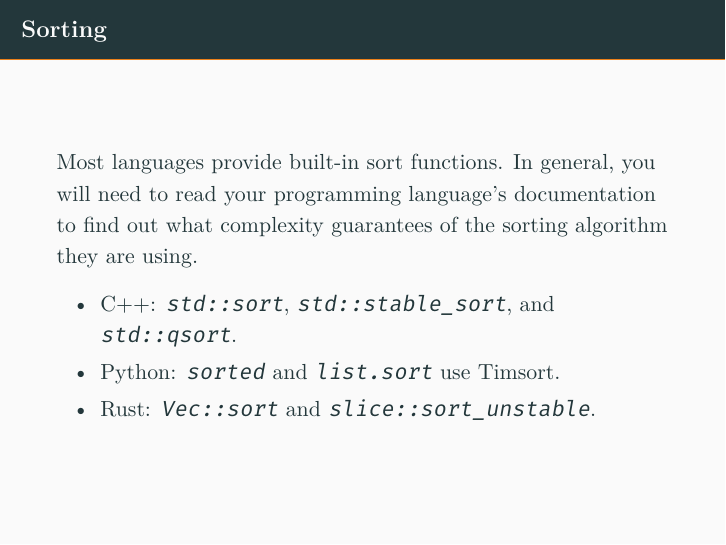
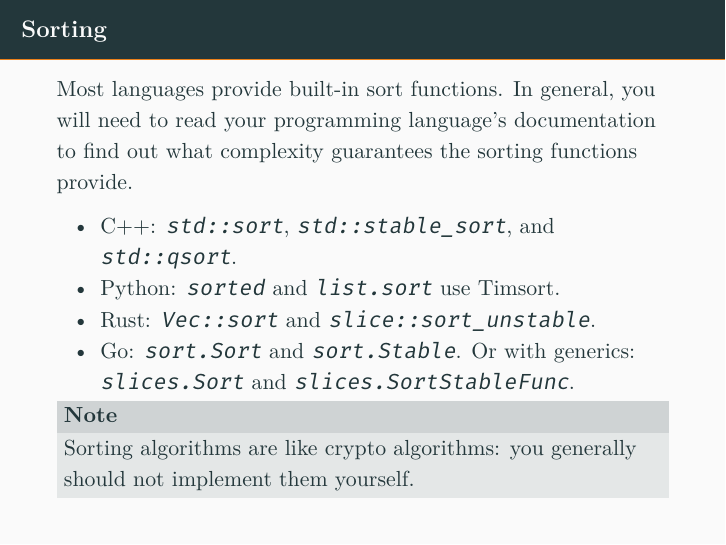
Before and after one commit to sumnerevans/data-structures-sorting-impl, LaTeX slides (data-structures-implementations.tex): page 20 of 20 before the commit and page 21 of 21 after it. Compiled offline with XeLaTeX.

Commit message:
add a copuple clarifications
Signed-off-by: Sumner Evans <me@sumnerevans.com>

```diff
--- a/data-structures-implementations.tex
+++ b/data-structures-implementations.tex
@@ -238,7 +238,7 @@
 \begin{frame}{Sorting}
     Most languages provide built-in sort functions. In general, you will need to
     read your programming language's documentation to find out what complexity
-    guarantees of the sorting algorithm they are using.
+    guarantees the sorting functions provide.
 
     \begin{itemize}
         \item C++:
@@ -254,7 +254,21 @@
             \href{https://doc.rust-lang.org/std/vec/struct.Vec.html\#method.sort}{\texttt{Vec::sort}}
             and
             \href{https://doc.rust-lang.org/std/primitive.slice.html\#method.sort_unstable}{\texttt{slice::sort\_unstable}}.
+
+        \item Go:
+            \href{https://pkg.go.dev/sort\#Sort}{\texttt{sort.Sort}} and
+            \href{https://pkg.go.dev/sort\#Stable}{\texttt{sort.Stable}}. Or with
+            generics:
+            \href{https://pkg.go.dev/slices\#Sort}{\texttt{slices.Sort}} and
+            \href{https://pkg.go.dev/slices\#SortStableFunc}{\texttt{slices.SortStableFunc}}.
     \end{itemize}
+
+    \pause
+
+    \begin{block}{Note}
+        Sorting algorithms are like crypto algorithms: you generally should not
+        implement them yourself.
+    \end{block}
 \end{frame}
 
 \end{document}
```
Also changed, not shown: data-structures-implementations.pdf.
